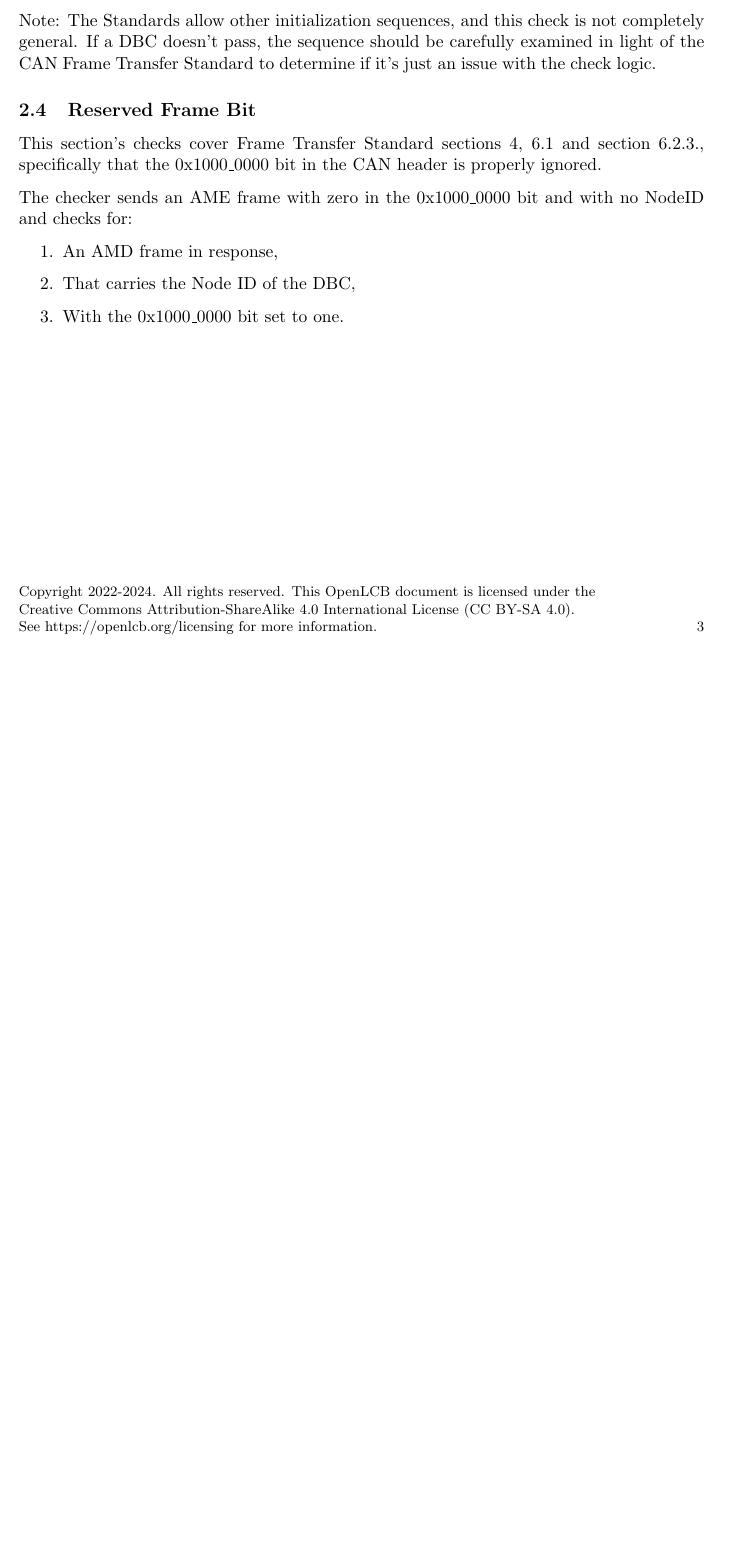
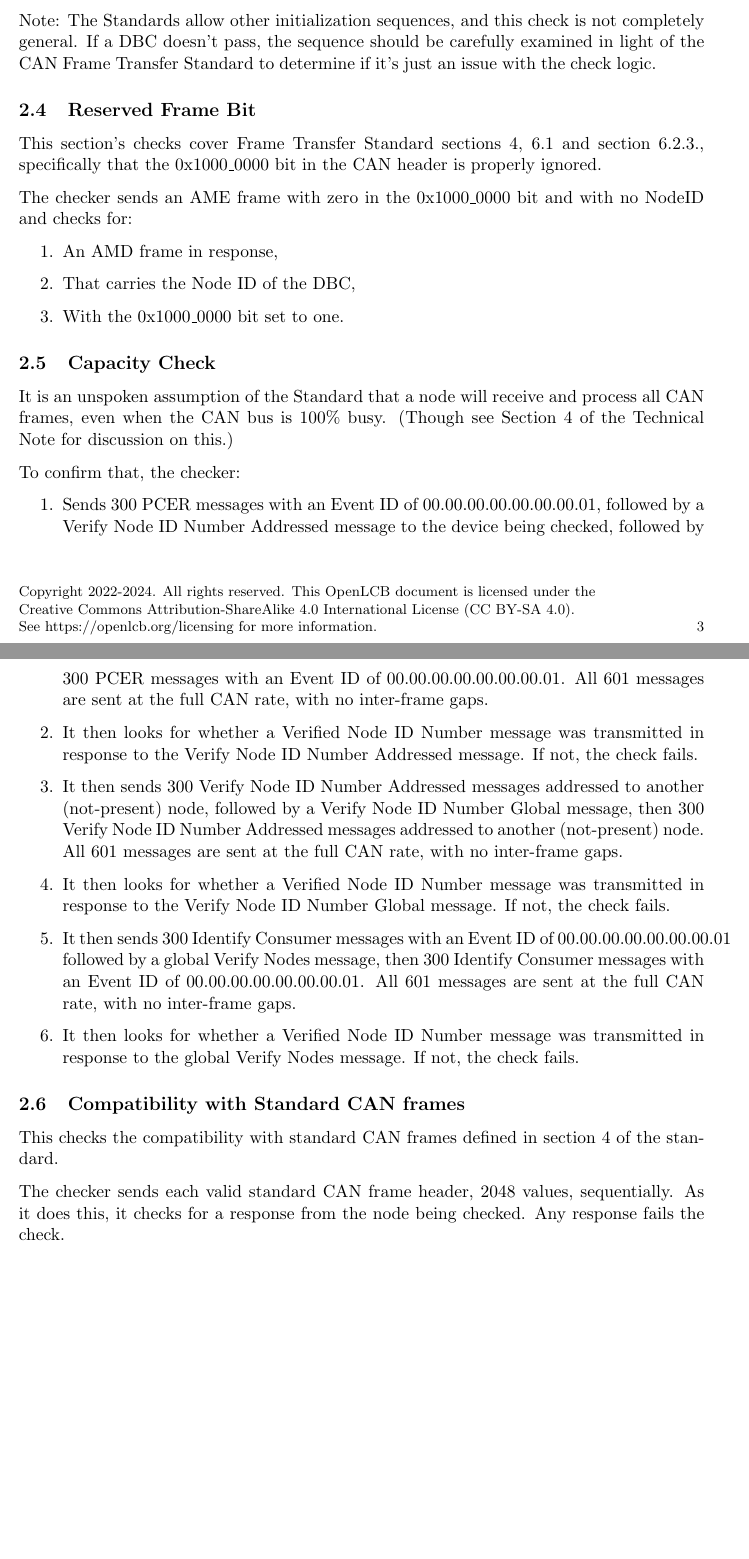
Before and after one commit to bobjacobsen/OlcbChecker, a LaTeX document (plans/CanFrameLevelPlan.tex): part of page 3 of 3 before the commit and two parts of pages 3 and 4 of 4 after it, the two joined at a grey line, cut so that both start at the same text, the shorter picture padded with empty space. Compiled offline with pdfLaTeX.

Commit message:
additional checking

```diff
--- a/plans/CanFrameLevelPlan.tex
+++ b/plans/CanFrameLevelPlan.tex
@@ -120,5 +120,47 @@ and with no NodeID and checks for:
 \item With the 0x1000\_0000 bit set to one.
 \end{enumerate}
 
+\subsection{Capacity Check}
+
+It is an unspoken assumption of the Standard that a node will receive and
+process all CAN frames, even when the CAN bus is 100\% busy. (Though see Section 4
+of the Technical Note for discussion on this.)
+
+To confirm that, the checker:
+
+\begin{enumerate}
+    \item Sends 300 PCER messages with an Event ID of
+        00.00.00.00.00.00.00.01, followed by a Verify Node ID Number Addressed
+        message to the device being checked,
+        followed by 300 PCER messages with an Event ID of
+        00.00.00.00.00.00.00.01.
+        All 601 messages are sent at the full CAN rate, with no inter-frame gaps.
+    \item It then looks for whether a Verified Node ID Number message was transmitted in
+        response to the Verify Node ID Number Addressed message. If not, the check fails.
+    \item It then sends 300 Verify Node ID Number Addressed messages addressed
+        to another (not-present) node,
+        followed by a Verify Node ID Number Global message,
+        then 300 Verify Node ID Number Addressed messages
+        addressed to another (not-present) node.
+        All 601 messages are sent at the full CAN rate, with no inter-frame gaps.
+    \item It then looks for whether a Verified Node ID Number message was transmitted in
+        response to the Verify Node ID Number Global message. If not, the check fails.
+    \item It then sends 300 Identify Consumer messages with an Event ID of
+        00.00.00.00.00.00.00.01
+        followed by a global Verify Nodes message, then
+        300 Identify Consumer messages with an Event ID of
+        00.00.00.00.00.00.00.01.
+        All 601 messages are sent at the full CAN rate, with no inter-frame gaps.
+    \item It then looks for whether a Verified Node ID Number message was transmitted in
+        response to the global Verify Nodes message. If not, the check fails.
+\end{enumerate}
+
+\subsection{Compatibility with Standard CAN frames}
+
+This checks the compatibility with standard CAN frames defined in section 4 of the standard.
+
+The checker sends each valid standard CAN frame header, 2048 values, sequentially.
+As it does this, it checks for a response from the node being checked.  Any response
+fails the check.
 
 \end{document}
```
Also changed, not shown: plans/CDIPlan.tex (+7 -1 lines), plans/FDIPlan.tex (+6 -0 lines), plans/ImplementorQuestionnaire.tex (+1 -1 lines), plans/TrainControlPlan.tex (+10 -3 lines), plans/TrainSearchPlan.tex (+3 -2 lines), plans/CDIPlan.pdf, plans/CanFrameLevelPlan.pdf, plans/FDIPlan.pdf, plans/ImplementorQuestionnaire.pdf, plans/TrainControlPlan.pdf, plans/TrainSearchPlan.pdf.
